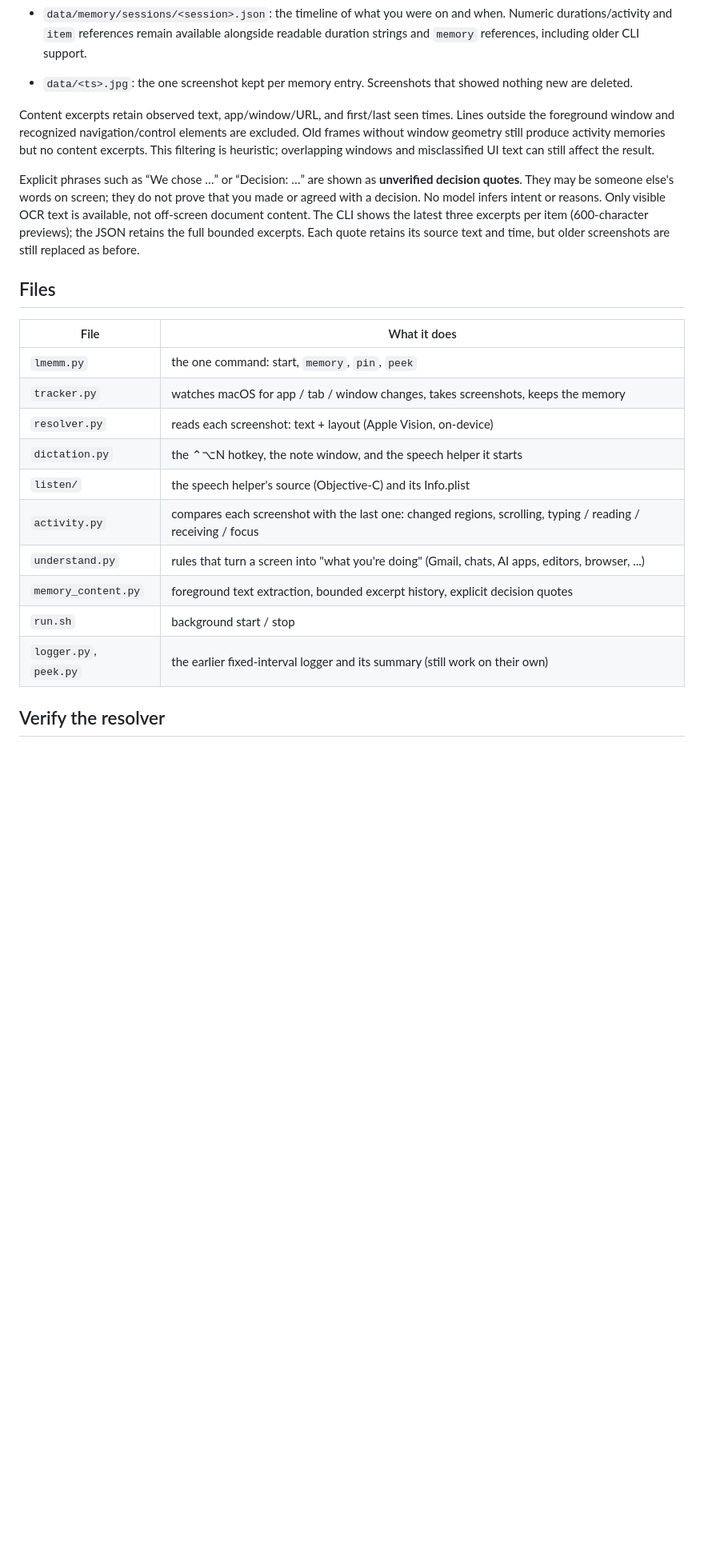
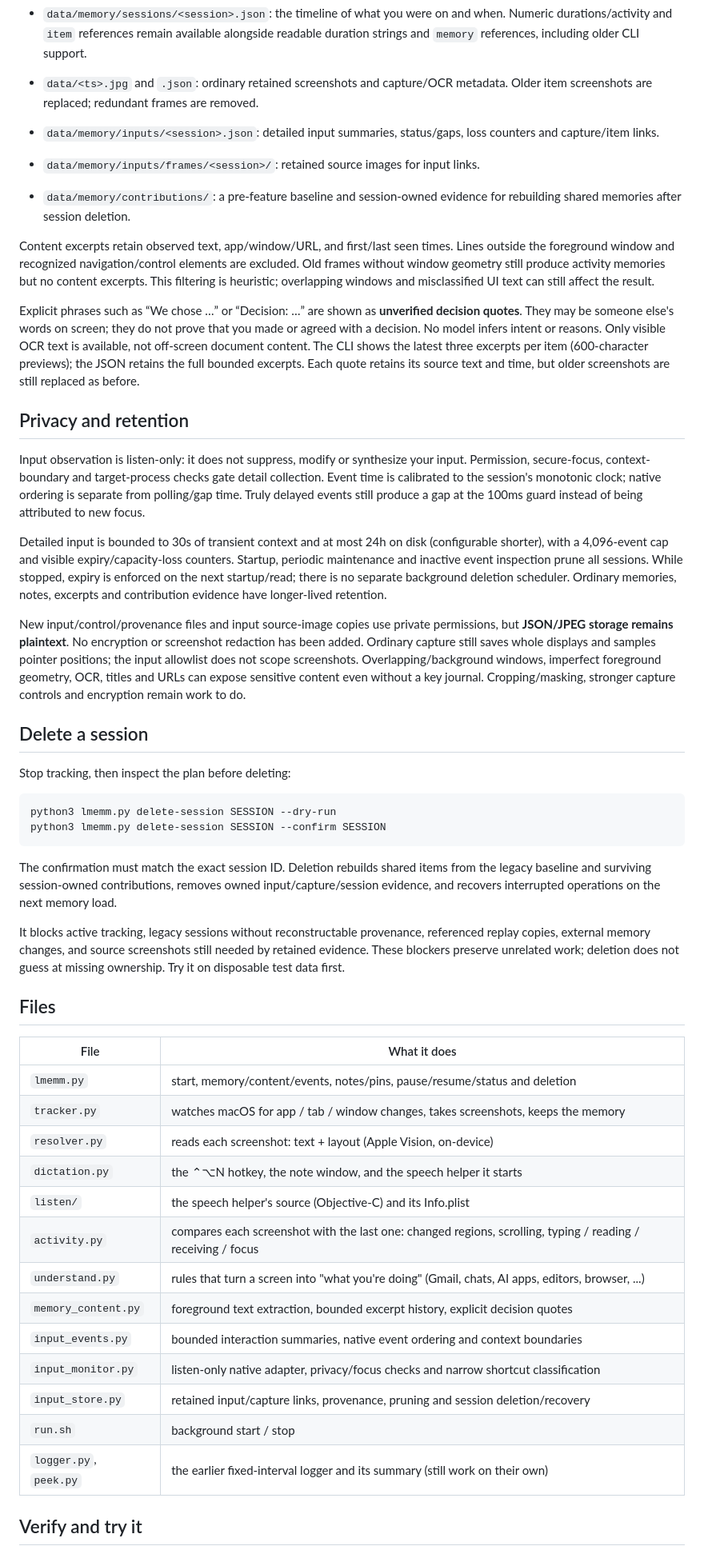
Before and after one commit to adityakhuntia/LMemM, a Markdown page: README.md, the part around one of its changes. Shown at 80% size. Rendered like a GitHub page; blank space fills up the shorter version.

````diff
--- a/README.md
+++ b/README.md
@@ -153,8 +243,13 @@ Everything goes in `data/`:
 - `data/memory/sessions/<session>.json`: the timeline of what you were on and when.
   Numeric durations/activity and `item` references remain available alongside
   readable duration strings and `memory` references, including older CLI support.
-- `data/<ts>.jpg`: the one screenshot kept per memory entry. Screenshots that
-  showed nothing new are deleted.
+- `data/<ts>.jpg` and `.json`: ordinary retained screenshots and capture/OCR
+  metadata. Older item screenshots are replaced; redundant frames are removed.
+- `data/memory/inputs/<session>.json`: detailed input summaries, status/gaps,
+  loss counters and capture/item links.
+- `data/memory/inputs/frames/<session>/`: retained source images for input links.
+- `data/memory/contributions/`: a pre-feature baseline and session-owned
+  evidence for rebuilding shared memories after session deletion.
 
 Content excerpts retain observed text, app/window/URL, and first/last seen times.
 Lines outside the foreground window and recognized navigation/control elements
@@ -170,11 +265,53 @@ shows the latest three excerpts per item (600-character previews); the JSON
 retains the full bounded excerpts. Each quote retains its source text and time,
 but older screenshots are still replaced as before.
 
+## Privacy and retention
+
+Input observation is listen-only: it does not suppress, modify or synthesize your
+input. Permission, secure-focus, context-boundary and target-process checks gate
+detail collection. Event time is calibrated to the session's monotonic clock;
+native ordering is separate from polling/gap time. Truly delayed events still
+produce a gap at the 100ms guard instead of being attributed to new focus.
+
+Detailed input is bounded to 30s of transient context and at most 24h on disk
+(configurable shorter), with a 4,096-event cap and visible expiry/capacity-loss
+counters. Startup, periodic maintenance and inactive event inspection prune all
+sessions. While stopped, expiry is enforced on the next startup/read; there is no
+separate background deletion scheduler. Ordinary memories, notes, excerpts and
+contribution evidence have longer-lived retention.
+
+New input/control/provenance files and input source-image copies use private
+permissions, but **JSON/JPEG storage remains plaintext**. No encryption or
+screenshot redaction has been added. Ordinary capture still saves whole displays
+and samples pointer positions; the input allowlist does not scope screenshots.
+Overlapping/background windows, imperfect foreground geometry, OCR, titles and
+URLs can expose sensitive content even without a key journal. Cropping/masking,
+stronger capture controls and encryption remain work to do.
+
+## Delete a session
+
+Stop tracking, then inspect the plan before deleting:
+
+```bash
+python3 lmemm.py delete-session SESSION --dry-run
+python3 lmemm.py delete-session SESSION --confirm SESSION
+```
+
+The confirmation must match the exact session ID. Deletion rebuilds shared items
+from the legacy baseline and surviving session-owned contributions, removes owned
+input/capture/session evidence, and recovers interrupted operations on the next
+memory load.
+
+It blocks active tracking, legacy sessions without reconstructable provenance,
+referenced replay copies, external memory changes, and source screenshots still
+needed by retained evidence. These blockers preserve unrelated work; deletion
+does not guess at missing ownership. Try it on disposable test data first.
+
 ## Files
 
 | File | What it does |
 |---|---|
-| `lmemm.py` | the one command: start, `memory`, `pin`, `peek` |
+| `lmemm.py` | start, memory/content/events, notes/pins, pause/resume/status and deletion |
 | `tracker.py` | watches macOS for app / tab / window changes, takes screenshots, keeps the memory |
 | `resolver.py` | reads each screenshot: text + layout (Apple Vision, on-device) |
 | `dictation.py` | the ⌃⌥N hotkey, the note window, and the speech helper it starts |
@@ -182,8 +319,11 @@ but older screenshots are still replaced as before.
 | `activity.py` | compares each screenshot with the last one: changed regions, scrolling, typing / reading / receiving / focus |
 | `understand.py` | rules that turn a screen into "what you're doing" (Gmail, chats, AI apps, editors, browser, ...) |
 | `memory_content.py` | foreground text extraction, bounded excerpt history, explicit decision quotes |
+| `input_events.py` | bounded interaction summaries, native event ordering and context boundaries |
+| `input_monitor.py` | listen-only native adapter, privacy/focus checks and narrow shortcut classification |
+| `input_store.py` | retained input/capture links, provenance, pruning and session deletion/recovery |
 | `run.sh` | background start / stop |
 | `logger.py`, `peek.py` | the earlier fixed-interval logger and its summary (still work on their own) |
 
-## Verify the resolver
+## Verify and try it
 
````
Also changed, not shown: other parts of README.md (+128 -101 lines), HANDOVER.md (added, +268 -0 lines).
